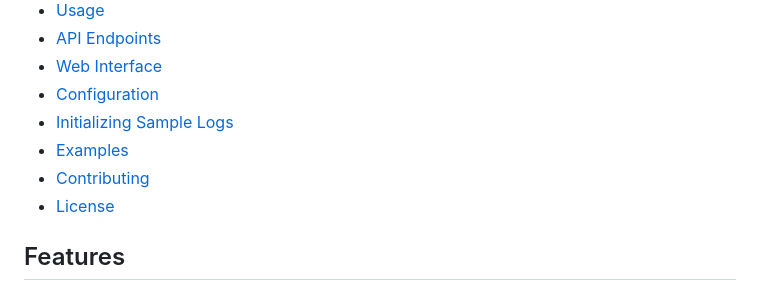
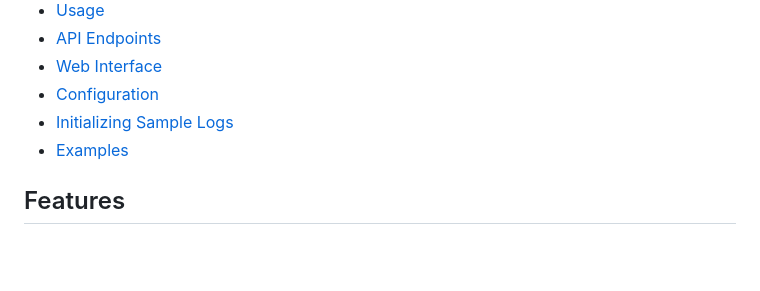
Before and after one commit to shawn-storie/zupport, a Markdown page: README.md, the part around the change. Rendered like a GitHub page; blank space fills up the shorter version.

```diff
--- a/README.md
+++ b/README.md
@@ -12,8 +12,7 @@ Zupport API is a comprehensive Node.js-based solution for log streaming, file ed
 - [Configuration](#configuration)
 - [Initializing Sample Logs](#initializing-sample-logs)
 - [Examples](#examples)
-- [Contributing](#contributing)
-- [License](#license)
+
 
 ## Features
 
```
